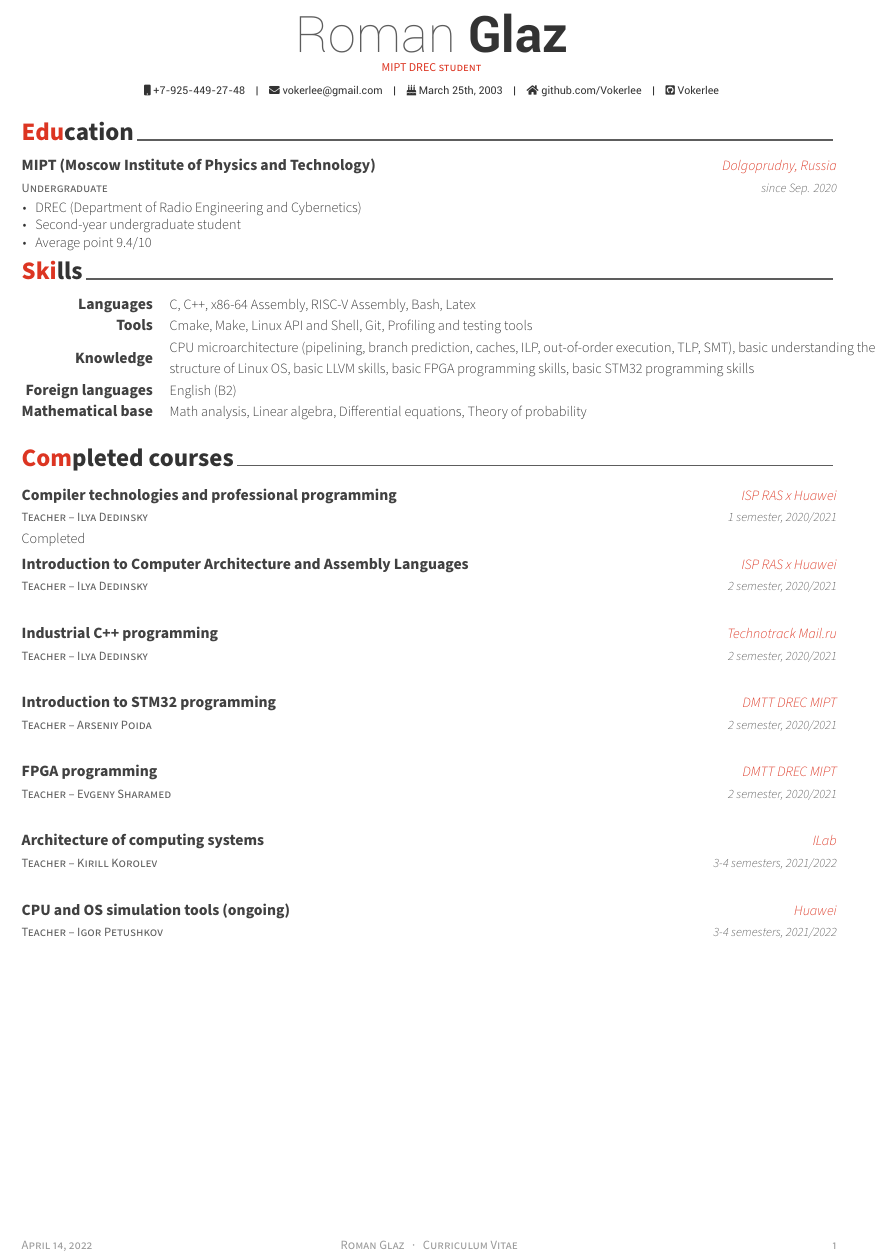
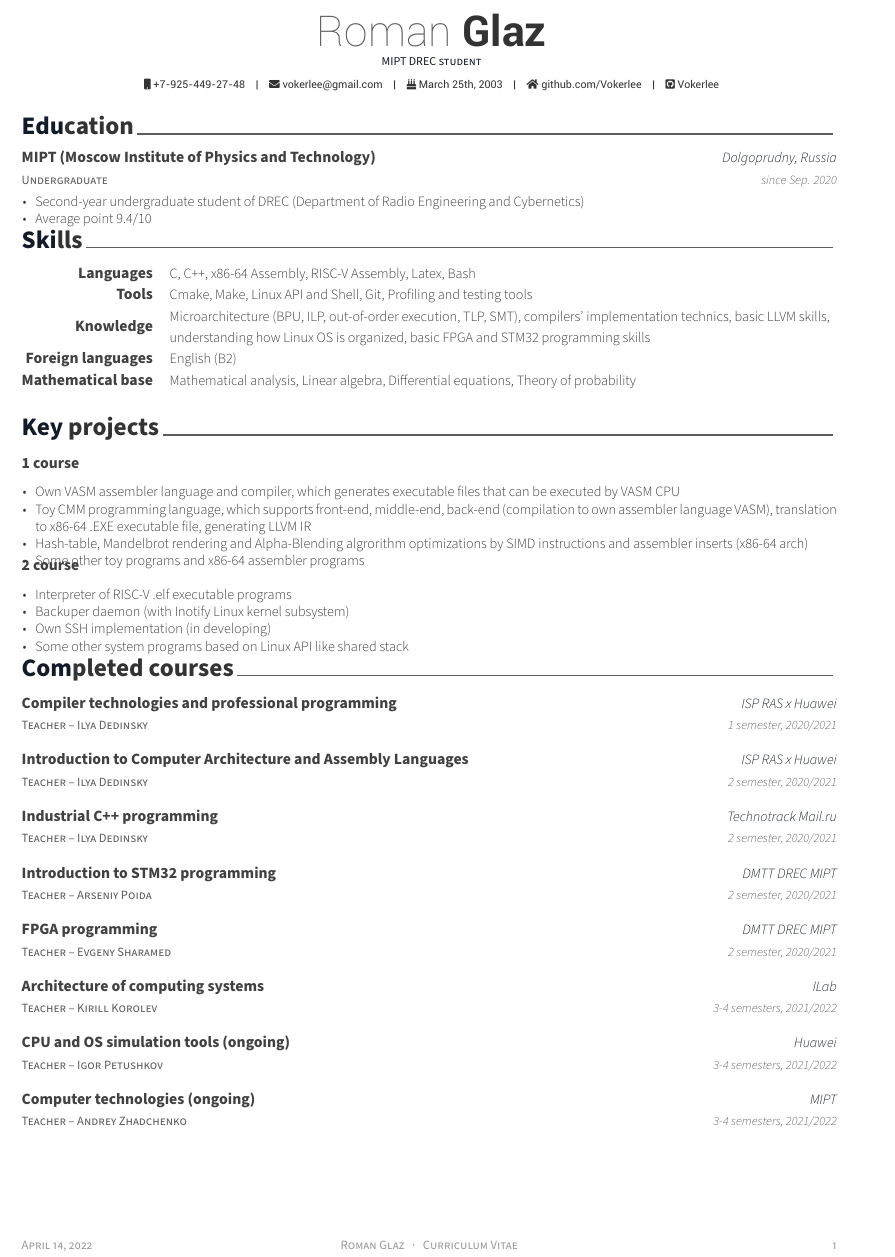
Before and after one commit to Vokerlee/roman-glaz-cv, a LaTeX CV (main.tex, which reads awesome-cv.cls, roman_glaz_cv/courses.tex, roman_glaz_cv/education.tex): part of the page, cut so that both start at the same text. Compiled offline with XeLaTeX.

Commit message:
CV: update CV class and skills, add  projects

```diff
--- a/awesome-cv.cls
+++ b/awesome-cv.cls
@@ -186,8 +186,8 @@
 %-------------------------------------------------------------------------------
 % Configure styles for each CV elements
 % For fundamental structures
-\newcommand*{\headerfirstnamestyle}[1]{{\fontsize{32pt}{1em}\headerfontlight\color{graytext} #1}}
-\newcommand*{\headerlastnamestyle}[1]{{\fontsize{32pt}{1em}\headerfont\bfseries\color{text} #1}}
+\newcommand*{\headerfirstnamestyle}[1]{{\fontsize{27pt}{1em}\headerfontlight\color{graytext} #1}}
+\newcommand*{\headerlastnamestyle}[1]{{\fontsize{27pt}{1em}\headerfont\bfseries\color{text} #1}}
 \newcommand*{\headerpositionstyle}[1]{{\fontsize{7.6pt}{1em}\bodyfont\scshape\color{awesome} #1}}
 \newcommand*{\headeraddressstyle}[1]{{\fontsize{8pt}{1em}\headerfont\itshape\color{lighttext} #1}}
 \newcommand*{\headersocialstyle}[1]{{\fontsize{6.8pt}{1em}\headerfont\color{text} #1}}
@@ -446,8 +446,8 @@
     \ifthenelse{\isundefined{\@photo}}{}{%
       \newlength{\photodim}
       \ifthenelse{\equal{\@photoshape}{circle}}%
-        {\setlength{\photodim}{1.3cm}}%
-        {\setlength{\photodim}{1.8cm}}%
+        {\setlength{\photodim}{1.1cm}}%
+        {\setlength{\photodim}{1.6cm}}%
       \ifthenelse{\equal{\@photoedge}{edge}}%
         {\def\@photoborder{darkgray}}%
         {\def\@photoborder{none}}%
@@ -655,7 +655,7 @@
 % Define an entry of cv information
 % Usage: \cventry{<position>}{<title>}{<location>}{<date>}{<description>}
 \newcommand*{\cventry}[5]{%
-  \vspace{-2.0mm}
+  \vspace{-2.4mm}
   \setlength\tabcolsep{0pt}
   \setlength{\extrarowheight}{0pt}
   \begin{tabular*}{\textwidth}{@{\extracolsep{\fill}} L{\textwidth - 4.5cm} R{4.5cm}}
@@ -665,6 +665,7 @@
       \entrypositionstyle{#1} & \entrydatestyle{#4} \\}
     \multicolumn{2}{L{\textwidth}}{\descriptionstyle{#5}}
   \end{tabular*}%
+  \vspace{-2.4mm}
 }
 
 % Define an environment for cvsubentry
@@ -698,7 +699,7 @@
   \begin{center}
     \setlength\tabcolsep{0pt}
     \setlength{\extrarowheight}{0pt}
-    \begin{tabular*}{\textwidth}{@{\extracolsep{\fill}} C{1.5cm} L{\textwidth - 4.0cm} R{2.5cm}}
+    \begin{tabular*}{\textwidth}{@{\extracolsep{\fill}} C{1.0cm} L{\textwidth - 4.0cm} R{3cm}}
 }{%
     \end{tabular*}
   \end{center}
--- a/main.tex
+++ b/main.tex
@@ -29,7 +29,7 @@
 % Color for highlights
 % Awesome Colors: awesome-emerald, awesome-skyblue, awesome-red, awesome-pink, awesome-orange
 %                 awesome-nephritis, awesome-concrete, awesome-darknight
-\colorlet{awesome}{awesome-red}
+\colorlet{awesome}{awesome-darknight}
 % Uncomment if you would like to specify your own color
 % \definecolor{awesome}{HTML}{CA63A8}
 
--- a/roman_glaz_cv/courses.tex
+++ b/roman_glaz_cv/courses.tex
@@ -14,7 +14,7 @@
     {Compiler technologies and professional programming} % Course name
     {ISP RAS x Huawei} % Organizer
     {1 semester, 2020/2021} % Data
-    {Completed} {}
+    {} {}
 
 %---------------------------------------------------------
   \cventry
@@ -65,4 +65,12 @@
     {} {}
 
 %---------------------------------------------------------
+  \cventry
+    {Teacher -- Andrey Zhadchenko} % Teacher
+    {Computer technologies (ongoing)} % Course name
+    {MIPT} % Organizer
+    {3-4 semesters, 2021/2022} % Data
+    {} {}
+
+%---------------------------------------------------------
 \end{cventries}
--- a/roman_glaz_cv/education.tex
+++ b/roman_glaz_cv/education.tex
@@ -16,8 +16,7 @@
     {since Sep. 2020} % Date(s)
     {
       \begin{cvitems} % Description(s) bullet points
-        \item {DREC (Department of Radio Engineering and Cybernetics)}
-        \item {Second-year undergraduate student}
+        \item {Second-year undergraduate student of DREC (Department of Radio Engineering and Cybernetics)}
         \item {Average point 9.4/10}
       \end{cvitems}
     }
--- /dev/null
+++ b/roman_glaz_cv/projects.tex
@@ -0,0 +1,41 @@
+%-------------------------------------------------------------------------------
+%	SECTION TITLE
+%-------------------------------------------------------------------------------
+\cvsection{Key projects}
+
+%-------------------------------------------------------------------------------
+%	CONTENT
+%-------------------------------------------------------------------------------
+\begin{cventries}
+
+%---------------------------------------------------------
+  \cventry
+    {} {1 course}
+    {} {}
+    {
+      \begin{cvitems} % Description(s) bullet points
+        \vspace{-3mm}
+        \item {Own VASM assembler language and compiler, which generates executable files that can be executed by VASM CPU}
+      	\item {Toy CMM programming language, which supports front-end, middle-end, back-end (compilation to own assembler language VASM), translation to x86-64 .EXE executable file, generating LLVM IR}
+      	\item {Hash-table, Mandelbrot rendering and Alpha-Blending algrorithm optimizations by SIMD instructions and assembler inserts (x86-64 arch)}
+      	\item {Some other toy programs and x86-64 assembler programs}
+      	\vspace{2mm}
+      \end{cvitems}
+    }
+
+%---------------------------------------------------------
+  \cventry
+    {} {2 course}
+    {} {}
+    {
+      \begin{cvitems} % Description(s) bullet points
+        \vspace{-3mm}
+      	\item {Interpreter of RISC-V .elf executable programs}
+      	\item {Backuper daemon (with Inotify Linux kernel subsystem)}
+      	\item {Own SSH implementation (in developing)}
+      	\item {Some other system programs based on Linux API like shared stack}
+      \end{cvitems}
+    }
+
+%---------------------------------------------------------
+\end{cventries}
--- a/roman_glaz_cv/skills.tex
+++ b/roman_glaz_cv/skills.tex
@@ -11,7 +11,7 @@
 %---------------------------------------------------------
   \cvskill
     {Languages} % Category
-    {C, C++, x86-64 Assembly, RISC-V Assembly, Bash, Latex} % Skills
+    {C, C++, x86-64 Assembly, RISC-V Assembly, Latex, Bash} % Skills
 
 %---------------------------------------------------------
   \cvskill
@@ -21,7 +21,7 @@
 %---------------------------------------------------------
   \cvskill
     {Knowledge} % Category
-    {CPU microarchitecture (pipelining, branch prediction, caches, ILP, out-of-order execution, TLP, SMT), basic understanding the structure of Linux OS, basic LLVM skills, basic FPGA programming skills, basic STM32 programming skills} % Skills
+    {Microarchitecture (BPU, ILP, out-of-order execution, TLP, SMT), compilers' implementation technics, basic LLVM skills, understanding how Linux OS is organized, basic FPGA and STM32 programming skills} % Skills
 
 %---------------------------------------------------------
   \cvskill
@@ -30,8 +30,8 @@
 
 %---------------------------------------------------------
   \cvskill
-  {Mathematical base} % Category
-  {Math analysis, Linear algebra, Differential equations, Theory of probability} % Skill
+    {Mathematical base} % Category
+    {Mathematical analysis, Linear algebra, Differential equations, Theory of probability} % Skill
 
 %---------------------------------------------------------
 \end{cvskills}
```
Also changed, not shown: main.pdf, awesome-cv.cls (2 more changed lines), main.tex (8 more changed lines).
